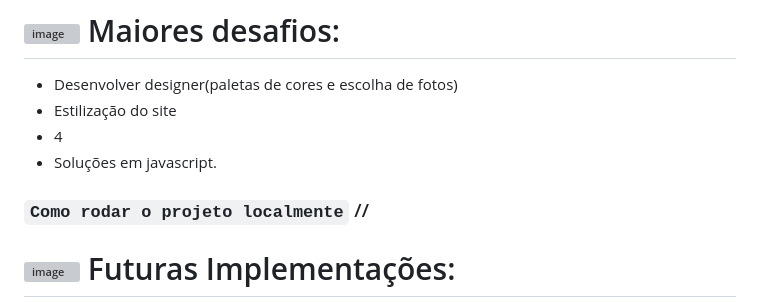
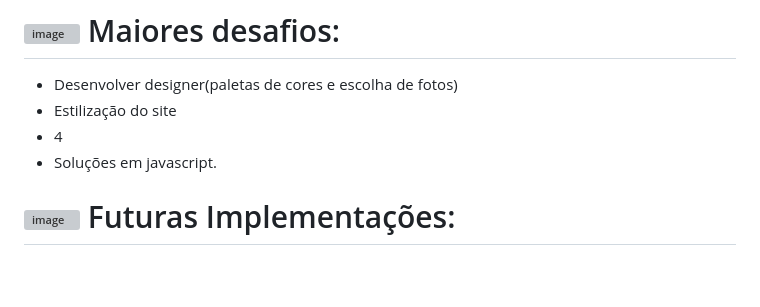
Before and after one commit to ejscerqueira/AcolhaMe, a Markdown page: README.md, the part around the change. Drawn GitHub-style; blank space fills up the shorter version; grey boxes are pictures that could not be loaded.

```diff
--- a/README.md
+++ b/README.md
@@ -59,7 +59,8 @@ O projeto AcolhaME não visa doação de valores e nem propõe encontro presenci
 - Estilização do site
 - 4
 - Soluções em javascript.
-###  `Como rodar o projeto localmente`  //
+
+
 
 # ![image](https://github.com/ejscerqueira/final-/assets/61998637/56a61fce-b6bb-4cb7-bd62-90d4240334ac) Futuras Implementações:
 -	Banco de Dados( Onde conectará idoso e voluntários por suas prferências)
```
